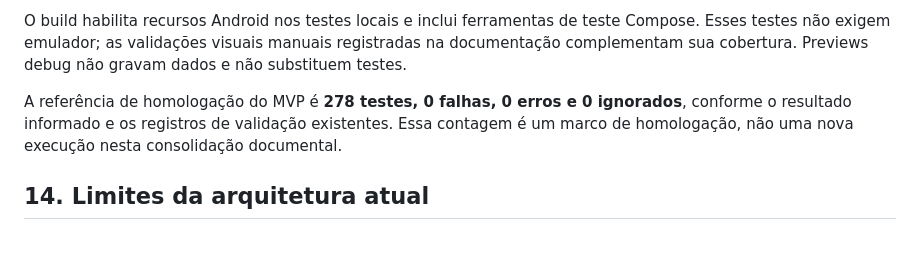
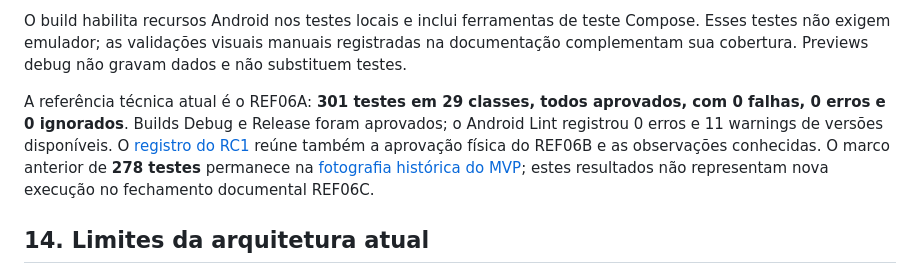
Before and after one commit to Maiquel-Devs/clareza-financeira, a Markdown page: docs/arquitetura-atual.md, the part around the change. GitHub-like rendering; blank space fills up the shorter version.

```diff
--- a/docs/arquitetura-atual.md
+++ b/docs/arquitetura-atual.md
@@ -225,7 +225,7 @@ Os testes estão em `app/src/test/`, organizados por domínio, dados e apresenta
 
 O build habilita recursos Android nos testes locais e inclui ferramentas de teste Compose. Esses testes não exigem emulador; as validações visuais manuais registradas na documentação complementam sua cobertura. Previews debug não gravam dados e não substituem testes.
 
-A referência de homologação do MVP é **278 testes, 0 falhas, 0 erros e 0 ignorados**, conforme o resultado informado e os registros de validação existentes. Essa contagem é um marco de homologação, não uma nova execução nesta consolidação documental.
+A referência técnica atual é o REF06A: **301 testes em 29 classes, todos aprovados, com 0 falhas, 0 erros e 0 ignorados**. Builds Debug e Release foram aprovados; o Android Lint registrou 0 erros e 11 warnings de versões disponíveis. O [registro do RC1](produto-atual.md#estado-atual) reúne também a aprovação física do REF06B e as observações conhecidas. O marco anterior de **278 testes** permanece na [fotografia histórica do MVP](estado-do-mvp.md); estes resultados não representam nova execução no fechamento documental REF06C.
 
 ## 14. Limites da arquitetura atual
 
```
Also changed, not shown: README.md (+13 -10 lines), docs/produto-atual.md (+20 -3 lines).
